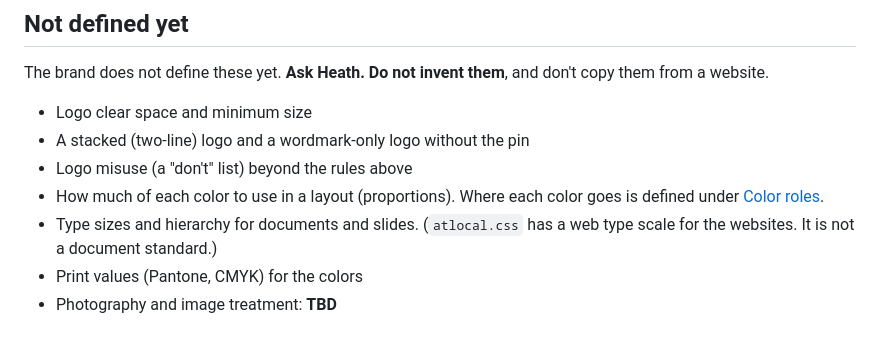
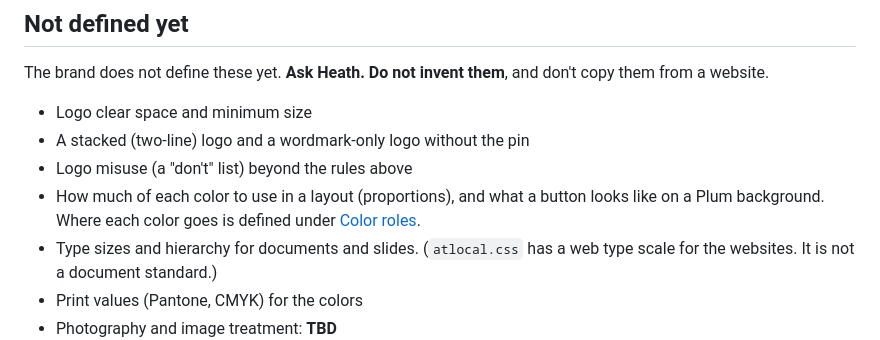
Before and after one commit to HeyHeathbar/atlocal-brand, a Markdown page: START_HERE.md, the part around the change. Drawn GitHub-style.

Commit message:
Not defined yet: buttons on Plum
Co-Authored-By: Claude Opus 5.5 <noreply@anthropic.com>

```diff
--- a/START_HERE.md
+++ b/START_HERE.md
@@ -166,7 +166,7 @@ The brand does not define these yet. **Ask Heath. Do not invent them**, and don'
 - Logo clear space and minimum size
 - A stacked (two-line) logo and a wordmark-only logo without the pin
 - Logo misuse (a "don't" list) beyond the rules above
-- How much of each color to use in a layout (proportions). Where each color goes is defined under [Color roles](#color-roles).
+- How much of each color to use in a layout (proportions), and what a button looks like on a Plum background. Where each color goes is defined under [Color roles](#color-roles).
 - Type sizes and hierarchy for documents and slides. (`atlocal.css` has a web type scale for the websites. It is not a document standard.)
 - Print values (Pantone, CMYK) for the colors
 - Photography and image treatment: **TBD**
```
